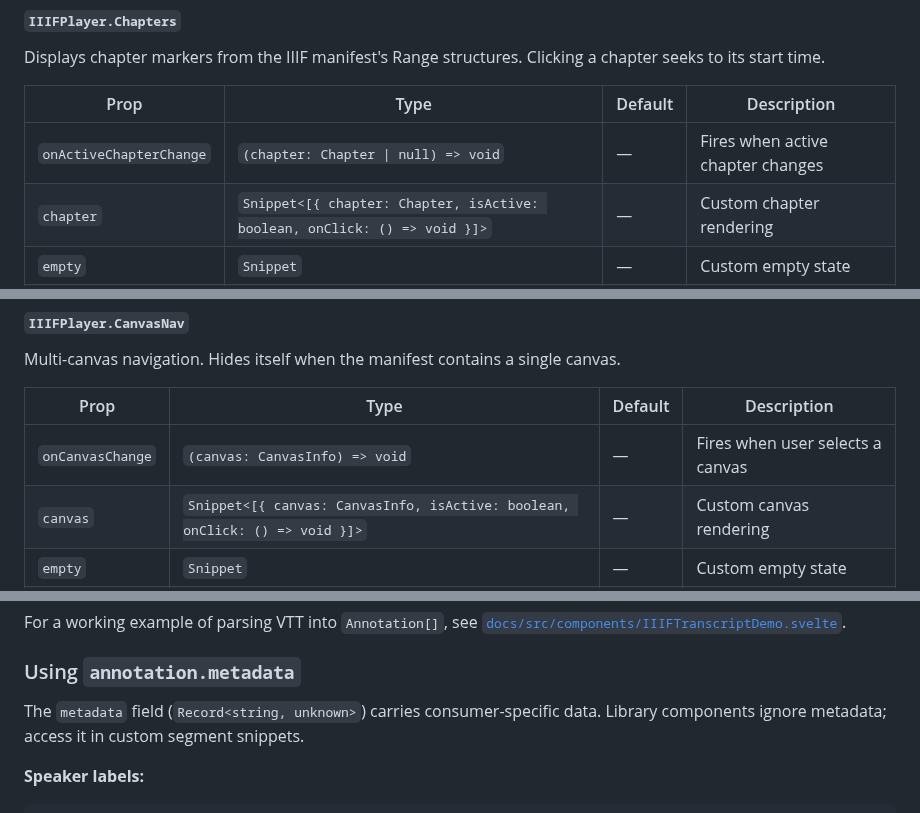
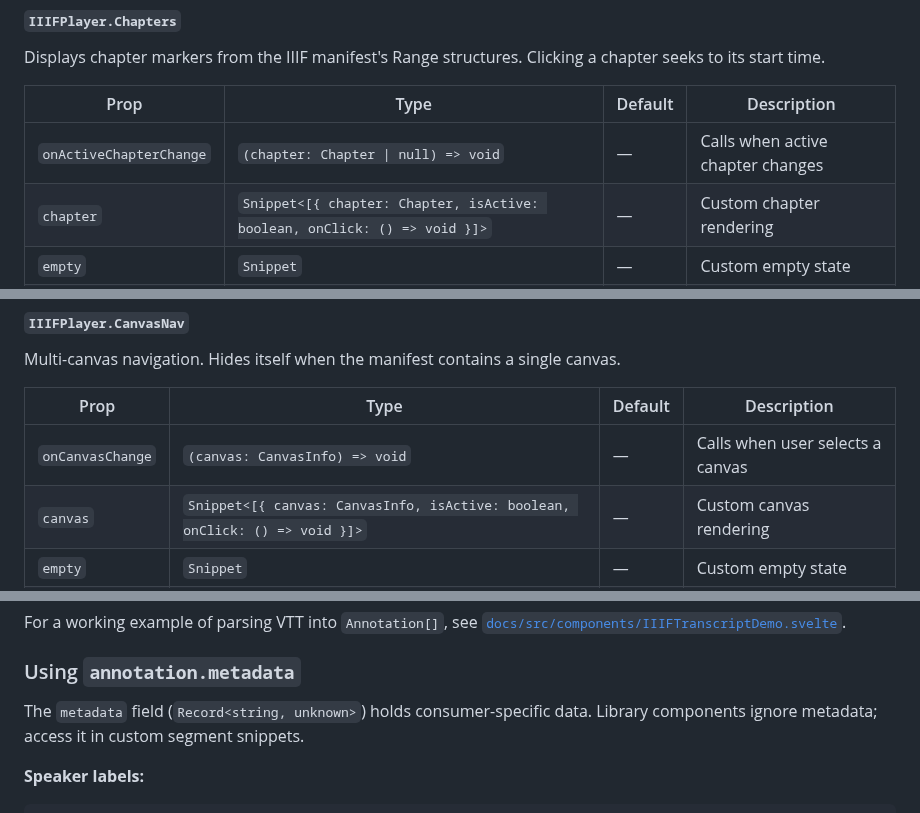
Before and after one commit to umd-mith/iiif-timed-transcript, a Markdown page: README.md, 3 parts joined by grey strips. GitHub-like rendering.

```diff
--- a/README.md
+++ b/README.md
@@ -263,7 +263,7 @@ Displays chapter markers from the IIIF manifest's Range structures. Clicking a c
 
 | Prop | Type | Default | Description |
 |------|------|---------|-------------|
-| `onActiveChapterChange` | `(chapter: Chapter \| null) => void` | — | Fires when active chapter changes |
+| `onActiveChapterChange` | `(chapter: Chapter \| null) => void` | — | Calls when active chapter changes |
 | `chapter` | `Snippet<[{ chapter: Chapter, isActive: boolean, onClick: () => void }]>` | — | Custom chapter rendering |
 | `empty` | `Snippet` | — | Custom empty state |
 | `class` | `string` | `""` | CSS class |
@@ -278,7 +278,7 @@ Multi-canvas navigation. Hides itself when the manifest contains a single canvas
 
 | Prop | Type | Default | Description |
 |------|------|---------|-------------|
-| `onCanvasChange` | `(canvas: CanvasInfo) => void` | — | Fires when user selects a canvas |
+| `onCanvasChange` | `(canvas: CanvasInfo) => void` | — | Calls when user selects a canvas |
 | `canvas` | `Snippet<[{ canvas: CanvasInfo, isActive: boolean, onClick: () => void }]>` | — | Custom canvas rendering |
 | `empty` | `Snippet` | — | Custom empty state |
 | `class` | `string` | `""` | CSS class |
@@ -357,7 +357,7 @@ For a working example of parsing VTT into `Annotation[]`, see [`docs/src/compone
 
 ### Using `annotation.metadata`
 
-The `metadata` field (`Record<string, unknown>`) carries consumer-specific data. Library components ignore metadata; access it in custom segment snippets.
+The `metadata` field (`Record<string, unknown>`) holds consumer-specific data. Library components ignore metadata; access it in custom segment snippets.
 
 **Speaker labels:**
 
```
Also changed, not shown: other parts of README.md (+5 -5 lines).
